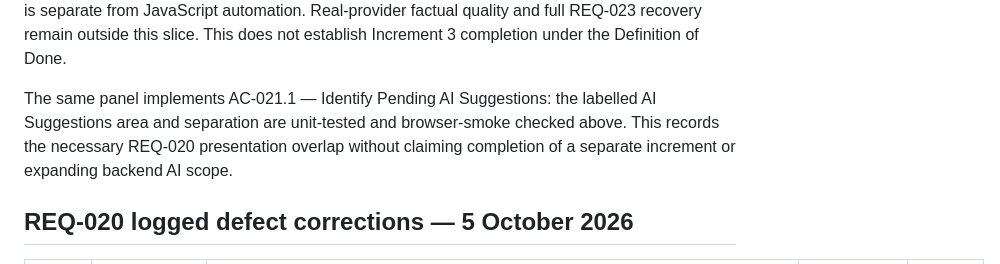
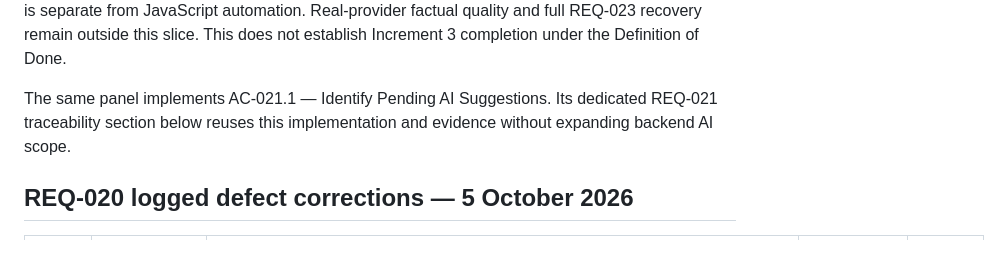
Before and after one commit to Ventilatorrr/ai-qa-bug-triage, a Markdown page: docs/traceability-matrix.md, the part around one of its changes. GitHub-like rendering.

Commit message:
docs: complete REQ-021 traceability

```diff
--- a/docs/traceability-matrix.md
+++ b/docs/traceability-matrix.md
@@ -484,7 +484,7 @@ Manual/browser smoke verification used the Codex in-app browser, an isolated loc
 
 All REQ-020 ACs remain Partial for coverage: there is no committed automated browser suite, desktop/cross-browser verification and a full accessibility review remain outstanding, and the browser's cached-page restoration branch was not independently forced. Browser smoke evidence is separate from JavaScript automation. Real-provider factual quality and full REQ-023 recovery remain outside this slice. This does not establish Increment 3 completion under the Definition of Done.
 
-The same panel implements AC-021.1 — Identify Pending AI Suggestions: the labelled AI Suggestions area and separation are unit-tested and browser-smoke checked above. This records the necessary REQ-020 presentation overlap without claiming completion of a separate increment or expanding backend AI scope.
+The same panel implements AC-021.1 — Identify Pending AI Suggestions. Its dedicated REQ-021 traceability section below reuses this implementation and evidence without expanding backend AI scope.
 
 ## REQ-020 logged defect corrections — 5 October 2026
 
```
Also changed, not shown: other parts of docs/traceability-matrix.md (+36 -0 lines).
